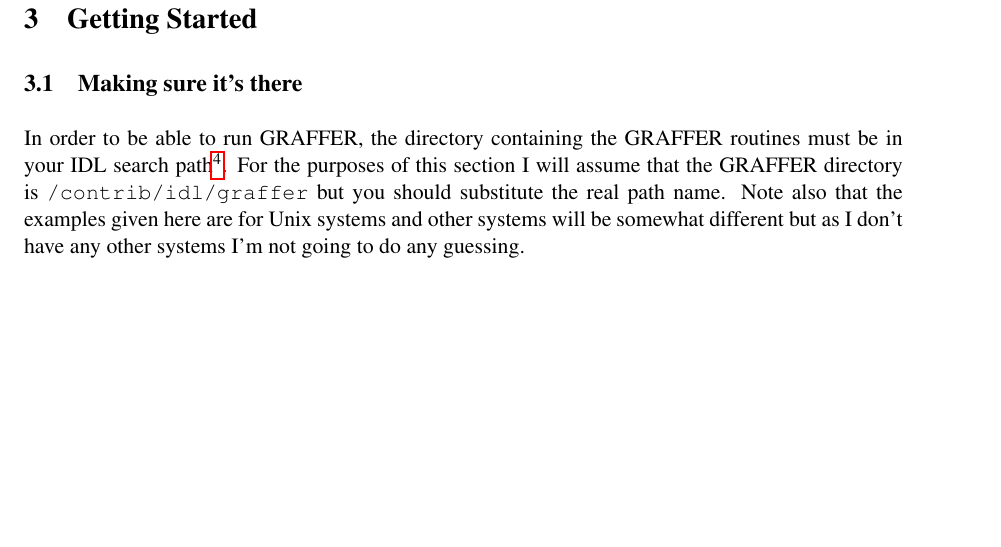
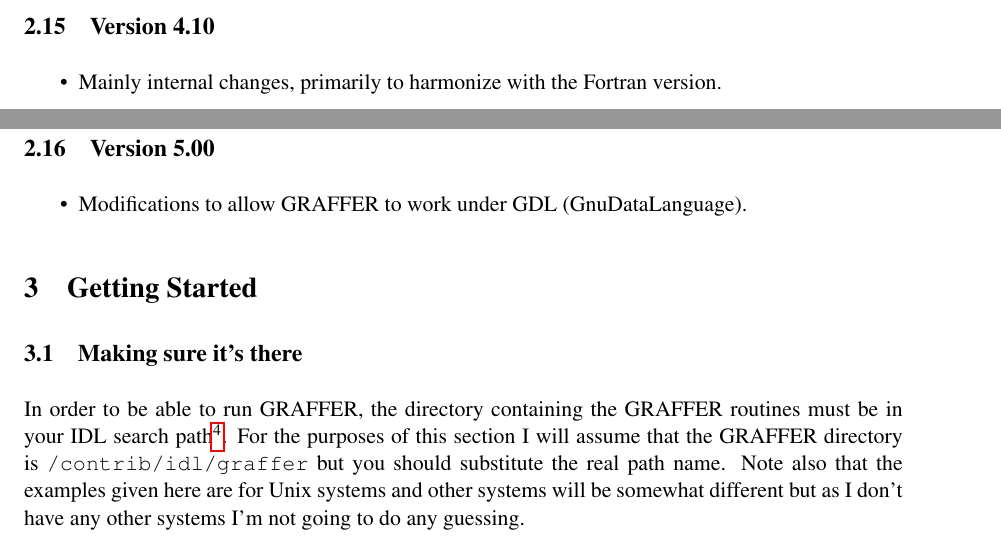
Before and after one commit to jtappin/graffer-gdl, a LaTeX document (Docs/Graffer.tex): part of page 10 of 63 before the commit and two parts of pages 9 and 10 of 63 after it, the two joined at a grey line, cut at the place of the change, the shorter picture padded with empty space. Compiled offline with pdfLaTeX.

Commit message:
Changes summary

```diff
--- a/Docs/Graffer.tex
+++ b/Docs/Graffer.tex
@@ -26,7 +26,7 @@
  \setlength{\evensidemargin}{0mm}
 
 \pagestyle{myheadings}
-\markboth{GRAFFER}{Version 4.09}
+\markboth{GRAFFER}{Version 5.00}
 
 %\usepackage{babel}
 \makeatother
@@ -336,6 +336,22 @@ Version 3.09 adds support for a secondary Y-axis.
 \item Add options to use logarithmic or square-root scaling for
   automatic contour levels.
 \end{itemize}
+
+\subsection{Version 4.10}
+\label{sec:v410}
+
+\begin{itemize}
+\item Mainly internal changes, primarily to harmonize with the Fortran
+  version.
+\end{itemize}
+
+\subsection{Version 5.00}
+\label{sec:v500}
+
+\begin{itemize}
+\item Modifications to allow GRAFFER to work under GDL (GnuDataLanguage).
+\end{itemize}
+
 
 \section{Getting Started}
 
```
Also changed, not shown: Docs/Graffer.tex (2 more changed lines).
